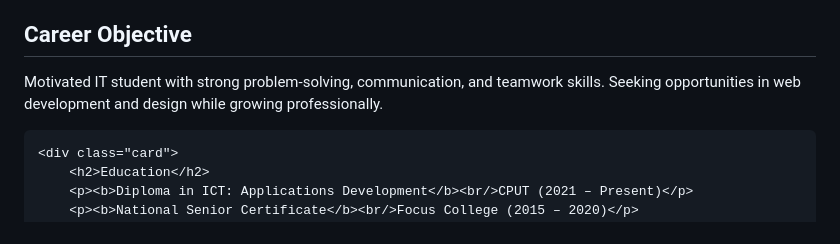
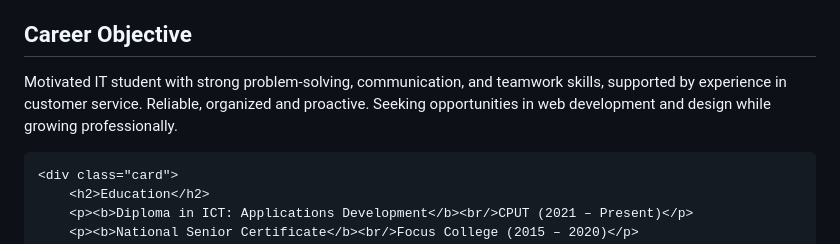
Before and after one commit to Nandipha03/nandipha03.github.io, a Markdown page: README.md, the part around the change. Rendered like a GitHub page.

```diff
--- a/README.md
+++ b/README.md
@@ -96,7 +96,7 @@ a{
 <div>
     <div class="card">
         <h2>Career Objective</h2>
-        <p>Motivated IT student with strong problem-solving, communication, and teamwork skills. Seeking opportunities in web development and design while growing professionally.</p>
+        <p>Motivated IT student with strong problem-solving, communication, and teamwork skills, supported by experience in customer service. Reliable, organized and proactive. Seeking opportunities in web development and design while growing professionally.</p>
     </div>
 
     <div class="card">
```
